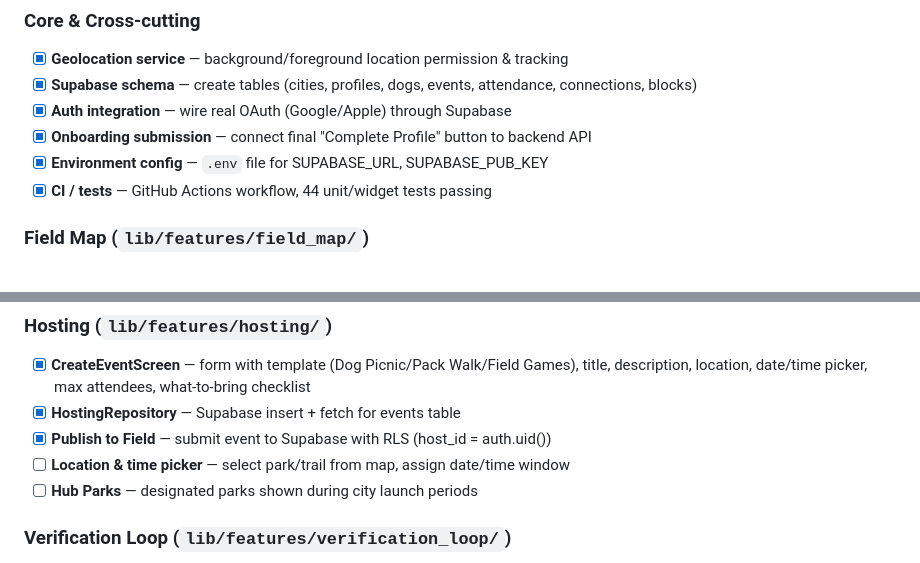
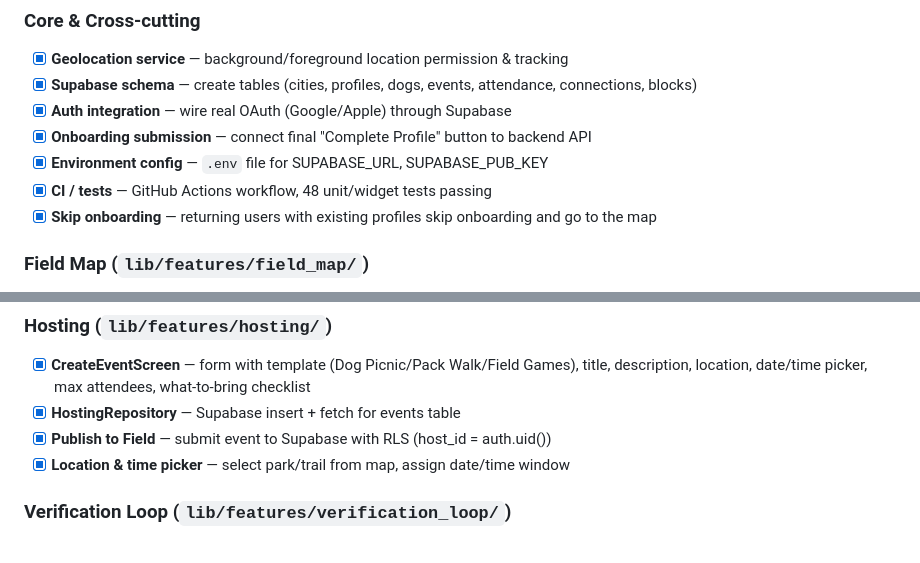
Before and after one commit to andreparames/dogsafield, a Markdown page: TODO.md, 2 parts joined by grey strips. Rendered like a GitHub page.

Commit message:
Update TODO.md: mark location picker, skip onboarding, 48 tests

```diff
--- a/TODO.md
+++ b/TODO.md
@@ -8,7 +8,8 @@
 - [x] **Auth integration** — wire real OAuth (Google/Apple) through Supabase
 - [x] **Onboarding submission** — connect final "Complete Profile" button to backend API
 - [x] **Environment config** — `.env` file for SUPABASE_URL, SUPABASE_PUB_KEY
-- [x] **CI / tests** — GitHub Actions workflow, 44 unit/widget tests passing
+- [x] **CI / tests** — GitHub Actions workflow, 48 unit/widget tests passing
+- [x] **Skip onboarding** — returning users with existing profiles skip onboarding and go to the map
 
 ### Field Map (`lib/features/field_map/`)
 - [x] **Map view** — Google Maps integration with user location marker
@@ -23,8 +24,7 @@
 - [x] **CreateEventScreen** — form with template (Dog Picnic/Pack Walk/Field Games), title, description, location, date/time picker, max attendees, what-to-bring checklist
 - [x] **HostingRepository** — Supabase insert + fetch for events table
 - [x] **Publish to Field** — submit event to Supabase with RLS (host_id = auth.uid())
-- [ ] **Location & time picker** — select park/trail from map, assign date/time window
-- [ ] **Hub Parks** — designated parks shown during city launch periods
+- [x] **Location & time picker** — select park/trail from map, assign date/time window
 
 ### Verification Loop (`lib/features/verification_loop/`)
 - [ ] **Post-event trigger** — push notification 2 hours after gathering start
```
